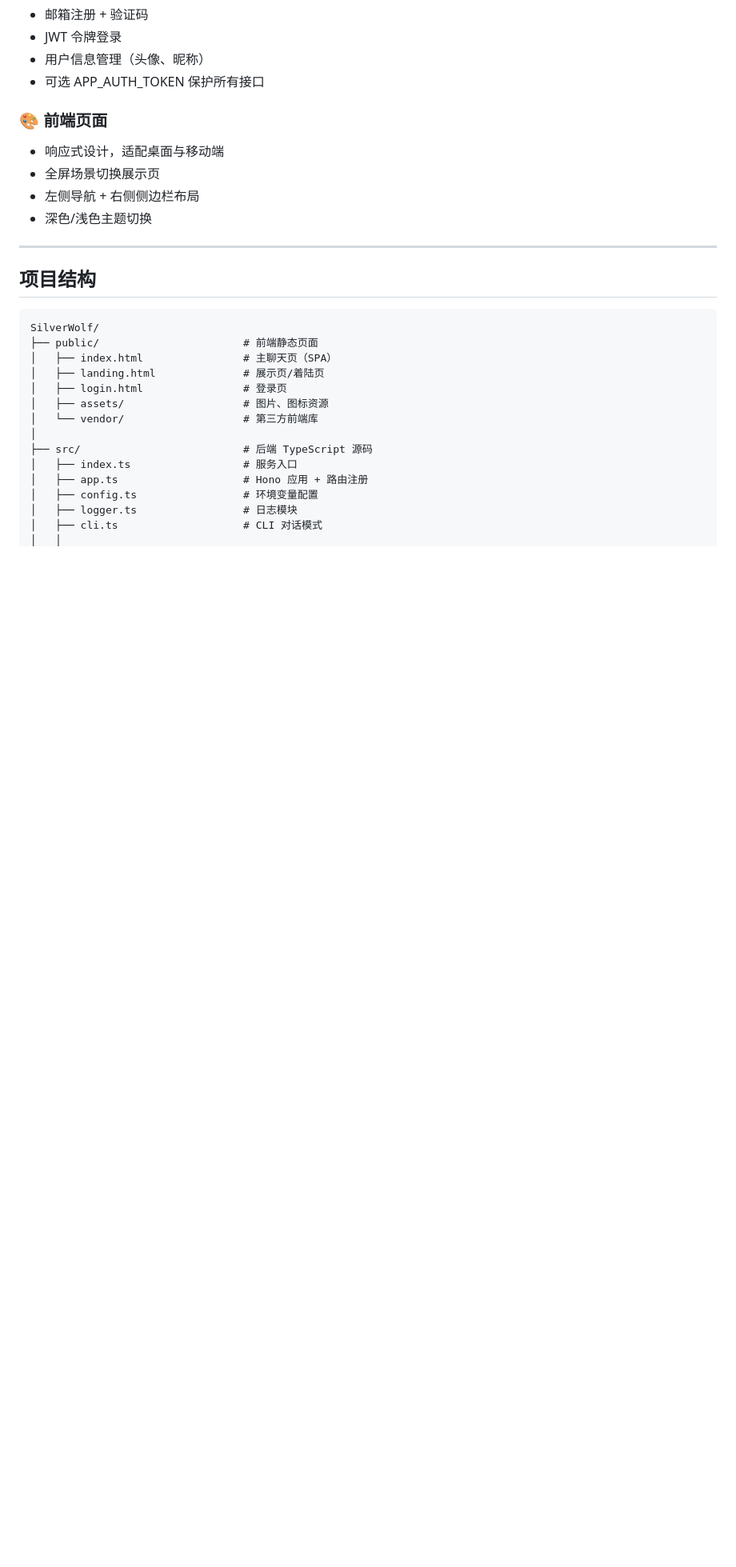
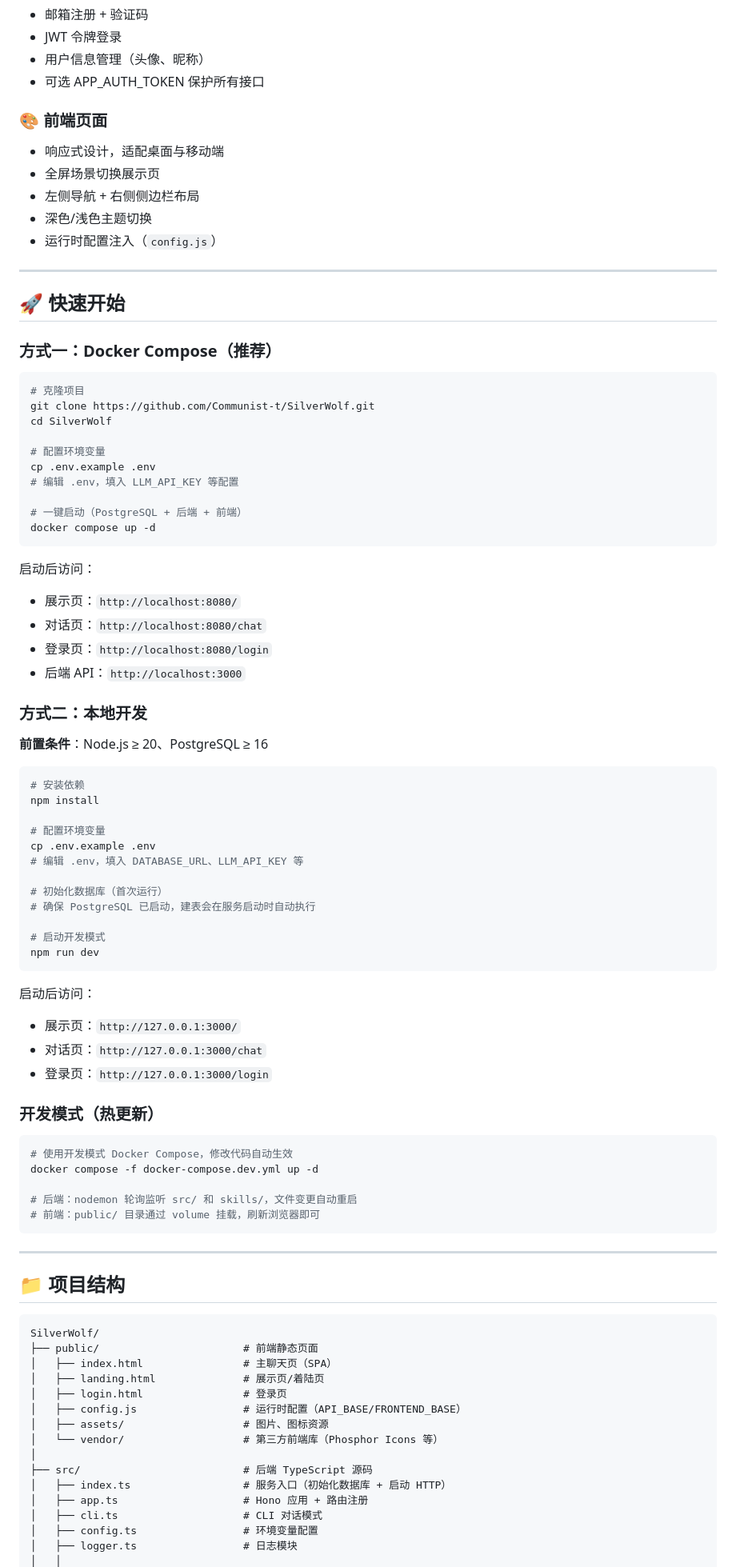
Before and after one commit to Communist-t/SilverWolf, a Markdown page: README.md, the part around one of its changes. Shown at 80% size. Rendered like a GitHub page; blank space fills up the shorter version.

````diff
--- a/README.md
+++ b/README.md
@@ -74,10 +56,70 @@ npm run dev
 - 全屏场景切换展示页
 - 左侧导航 + 右侧侧边栏布局
 - 深色/浅色主题切换
+- 运行时配置注入（`config.js`）
 
 ---
 
-## 项目结构
+## 🚀 快速开始
+
+### 方式一：Docker Compose（推荐）
+
+```bash
+# 克隆项目
+git clone https://github.com/Communist-t/SilverWolf.git
+cd SilverWolf
+
+# 配置环境变量
+cp .env.example .env
+# 编辑 .env，填入 LLM_API_KEY 等配置
+
+# 一键启动（PostgreSQL + 后端 + 前端）
+docker compose up -d
+```
+
+启动后访问：
+- 展示页：`http://localhost:8080/`
+- 对话页：`http://localhost:8080/chat`
+- 登录页：`http://localhost:8080/login`
+- 后端 API：`http://localhost:3000`
+
+### 方式二：本地开发
+
+**前置条件**：Node.js ≥ 20、PostgreSQL ≥ 16
+
+```bash
+# 安装依赖
+npm install
+
+# 配置环境变量
+cp .env.example .env
+# 编辑 .env，填入 DATABASE_URL、LLM_API_KEY 等
+
+# 初始化数据库（首次运行）
+# 确保 PostgreSQL 已启动，建表会在服务启动时自动执行
+
+# 启动开发模式
+npm run dev
+```
+
+启动后访问：
+- 展示页：`http://127.0.0.1:3000/`
+- 对话页：`http://127.0.0.1:3000/chat`
+- 登录页：`http://127.0.0.1:3000/login`
+
+### 开发模式（热更新）
+
+```bash
+# 使用开发模式 Docker Compose，修改代码自动生效
+docker compose -f docker-compose.dev.yml up -d
+
+# 后端：nodemon 轮询监听 src/ 和 skills/，文件变更自动重启
+# 前端：public/ 目录通过 volume 挂载，刷新浏览器即可
+```
+
+---
+
+## 📁 项目结构
 
 ```
 SilverWolf/
@@ -85,13 +127,14 @@ SilverWolf/
 │   ├── index.html                # 主聊天页（SPA）
 │   ├── landing.html              # 展示页/着陆页
 │   ├── login.html                # 登录页
+│   ├── config.js                 # 运行时配置（API_BASE/FRONTEND_BASE）
 │   ├── assets/                   # 图片、图标资源
-│   └── vendor/                   # 第三方前端库
+│   └── vendor/                   # 第三方前端库（Phosphor Icons 等）
 │
 ├── src/                          # 后端 TypeScript 源码
-│   ├── index.ts                  # 服务入口
+│   ├── index.ts                  # 服务入口（初始化数据库 + 启动 HTTP）
 │   ├── app.ts                    # Hono 应用 + 路由注册
+│   ├── cli.ts                    # CLI 对话模式
 │   ├── config.ts                 # 环境变量配置
 │   ├── logger.ts                 # 日志模块
-│   ├── cli.ts                    # CLI 对话模式
 │   │
````
Also changed, not shown: other parts of README.md (+123 -77 lines).
